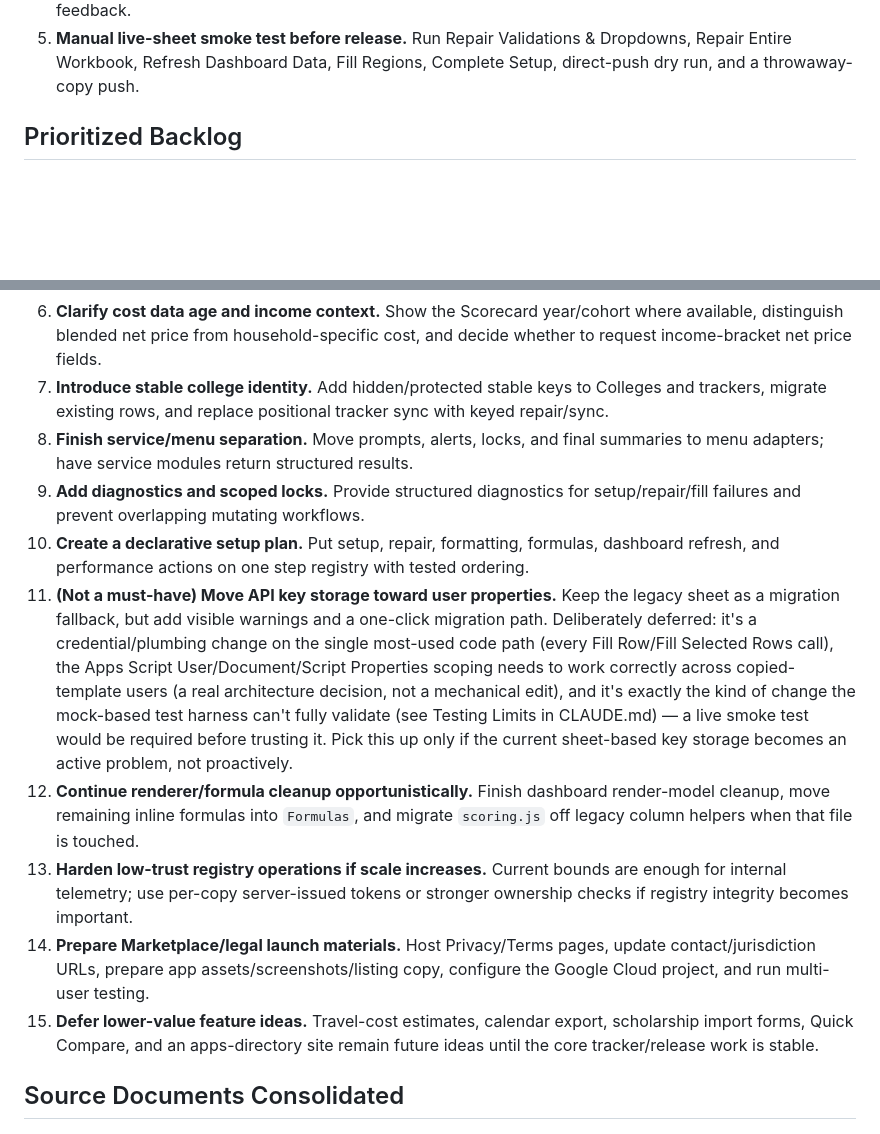
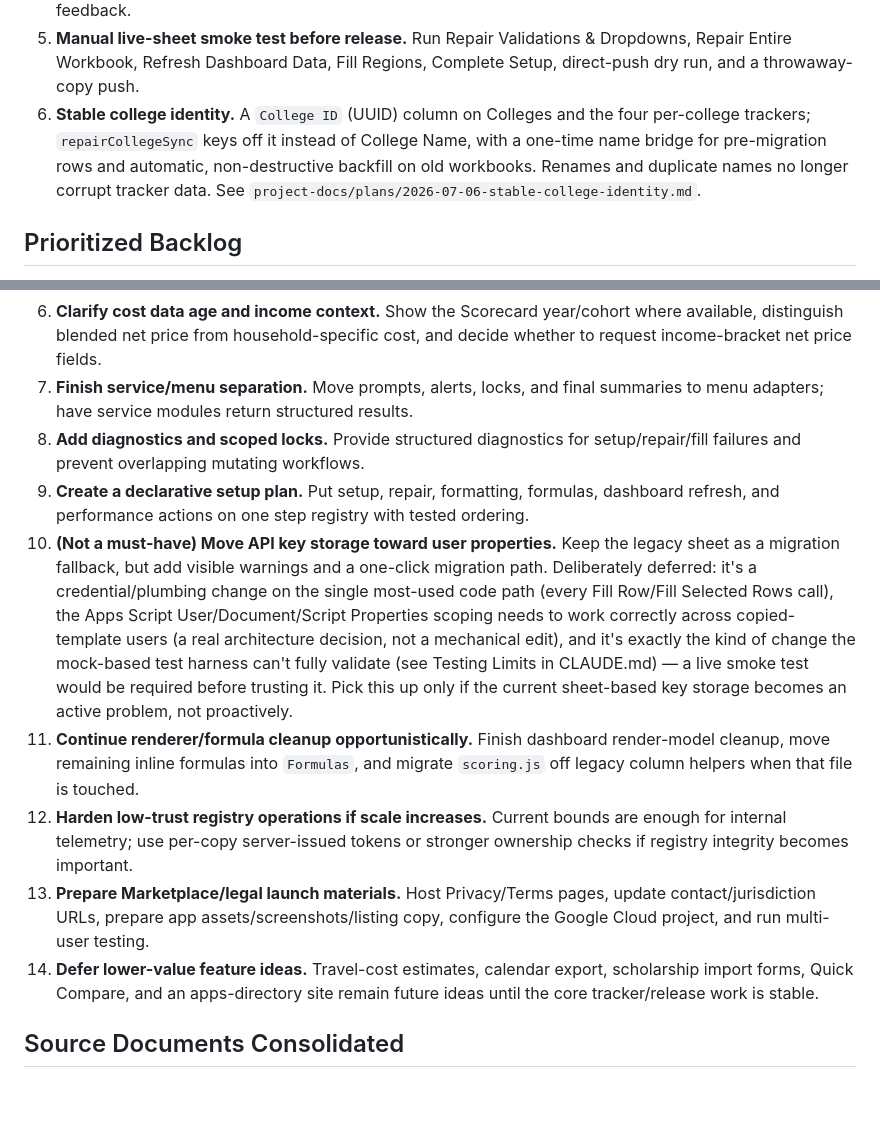
Before and after one commit to granitehq/college-tools, a Markdown page: project-docs/backlog.md, 2 parts joined by grey strips. GitHub-like rendering; blank space fills up the shorter version.

```diff
--- a/project-docs/backlog.md
+++ b/project-docs/backlog.md
@@ -61,6 +61,12 @@ the two-branch rule because `origin/main` has not been updated.
 5. **Manual live-sheet smoke test before release.** Run Repair Validations &
    Dropdowns, Repair Entire Workbook, Refresh Dashboard Data, Fill Regions,
    Complete Setup, direct-push dry run, and a throwaway-copy push.
+6. **Stable college identity.** A `College ID` (UUID) column on Colleges and the
+   four per-college trackers; `repairCollegeSync` keys off it instead of College
+   Name, with a one-time name bridge for pre-migration rows and automatic,
+   non-destructive backfill on old workbooks. Renames and duplicate names no
+   longer corrupt tracker data. See
+   `project-docs/plans/2026-07-06-stable-college-identity.md`.
 
 ## Prioritized Backlog
 
@@ -81,17 +87,14 @@ the two-branch rule because `origin/main` has not been updated.
 6. **Clarify cost data age and income context.** Show the Scorecard year/cohort
    where available, distinguish blended net price from household-specific cost,
    and decide whether to request income-bracket net price fields.
-7. **Introduce stable college identity.** Add hidden/protected stable keys to
-   Colleges and trackers, migrate existing rows, and replace positional tracker
-   sync with keyed repair/sync.
-8. **Finish service/menu separation.** Move prompts, alerts, locks, and final
+7. **Finish service/menu separation.** Move prompts, alerts, locks, and final
    summaries to menu adapters; have service modules return structured results.
-9. **Add diagnostics and scoped locks.** Provide structured diagnostics for
+8. **Add diagnostics and scoped locks.** Provide structured diagnostics for
    setup/repair/fill failures and prevent overlapping mutating workflows.
-10. **Create a declarative setup plan.** Put setup, repair, formatting,
-    formulas, dashboard refresh, and performance actions on one step registry
-    with tested ordering.
-11. **(Not a must-have) Move API key storage toward user properties.** Keep the
+9. **Create a declarative setup plan.** Put setup, repair, formatting,
+   formulas, dashboard refresh, and performance actions on one step registry
+   with tested ordering.
+10. **(Not a must-have) Move API key storage toward user properties.** Keep the
     legacy sheet as a migration fallback, but add visible warnings and a
     one-click migration path. Deliberately deferred: it's a credential/plumbing
     change on the single most-used code path (every Fill Row/Fill Selected
@@ -102,16 +105,16 @@ the two-branch rule because `origin/main` has not been updated.
     CLAUDE.md) — a live smoke test would be required before trusting it. Pick
     this up only if the current sheet-based key storage becomes an active
     problem, not proactively.
-12. **Continue renderer/formula cleanup opportunistically.** Finish dashboard
+11. **Continue renderer/formula cleanup opportunistically.** Finish dashboard
     render-model cleanup, move remaining inline formulas into `Formulas`, and
     migrate `scoring.js` off legacy column helpers when that file is touched.
-13. **Harden low-trust registry operations if scale increases.** Current bounds
+12. **Harden low-trust registry operations if scale increases.** Current bounds
     are enough for internal telemetry; use per-copy server-issued tokens or
     stronger ownership checks if registry integrity becomes important.
-14. **Prepare Marketplace/legal launch materials.** Host Privacy/Terms pages,
+13. **Prepare Marketplace/legal launch materials.** Host Privacy/Terms pages,
     update contact/jurisdiction URLs, prepare app assets/screenshots/listing
     copy, configure the Google Cloud project, and run multi-user testing.
-15. **Defer lower-value feature ideas.** Travel-cost estimates, calendar export,
+14. **Defer lower-value feature ideas.** Travel-cost estimates, calendar export,
     scholarship import forms, Quick Compare, and an apps-directory site remain
     future ideas until the core tracker/release work is stable.
 
```
Also changed, not shown: project-docs/appscript-refactoring-plan.md (+27 -15 lines).
